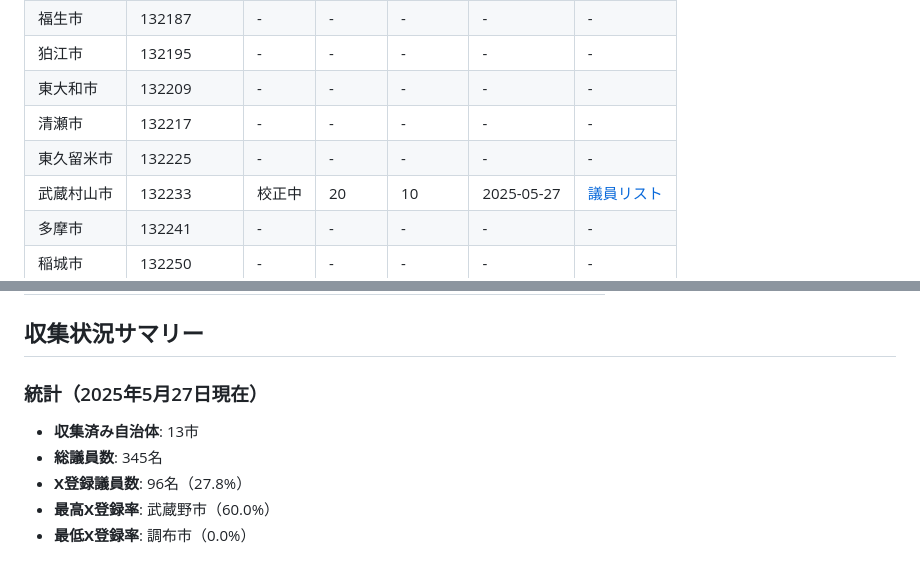
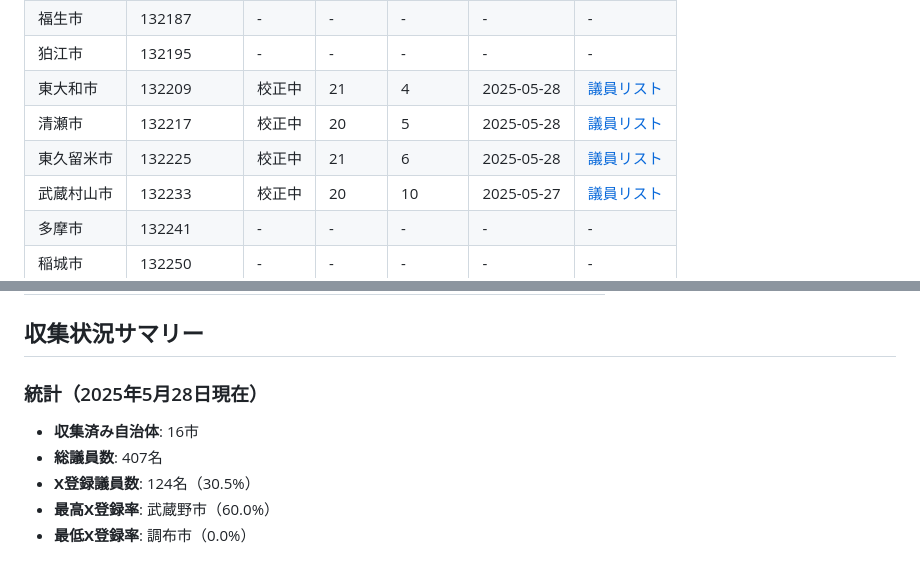
Before and after one commit to ys2GFyjd4dgit/City_Council-, a Markdown page: README.md, 2 parts joined by grey strips. Rendered like a GitHub page.

Commit message:
Update README.md with 東大和市, 清瀬市, and 東久留米市 statistics
- 東大和市: 21名、Xアカウント4名（19.0%）
- 清瀬市: 20名、Xアカウント5名（25.0%）
- 東久留米市: 21名、Xアカウント6名（28.6%）

収集済み自治体が13市→16市、総議員数が345名→407名、X登録率が27.8%→30.5%に更新

🤖 Generated with [Claude Code](https://claude.ai/code)

Co-Authored-By: Claude <noreply@anthropic.com>

```diff
--- a/README.md
+++ b/README.md
@@ -30,9 +30,9 @@
 | 国立市 | 132152 | - | - | - | - | - |
 | 福生市 | 132187 | - | - | - | - | - |
 | 狛江市 | 132195 | - | - | - | - | - |
-| 東大和市 | 132209 | - | - | - | - | - |
-| 清瀬市 | 132217 | - | - | - | - | - |
-| 東久留米市 | 132225 | - | - | - | - | - |
+| 東大和市 | 132209 | 校正中 | 21 | 4 | 2025-05-28 | [議員リスト](data/processed/議員リスト_132209_東大和市.json) |
+| 清瀬市 | 132217 | 校正中 | 20 | 5 | 2025-05-28 | [議員リスト](data/processed/議員リスト_132217_清瀬市.json) |
+| 東久留米市 | 132225 | 校正中 | 21 | 6 | 2025-05-28 | [議員リスト](data/processed/議員リスト_132225_東久留米市.json) |
 | 武蔵村山市 | 132233 | 校正中 | 20 | 10 | 2025-05-27 | [議員リスト](data/processed/議員リスト_132233_武蔵村山市.json) |
 | 多摩市 | 132241 | - | - | - | - | - |
 | 稲城市 | 132250 | - | - | - | - | - |
@@ -59,10 +59,10 @@
 
 ## 収集状況サマリー
 
-### 統計（2025年5月27日現在）
-- **収集済み自治体**: 13市
-- **総議員数**: 345名
-- **X登録議員数**: 96名（27.8%）
+### 統計（2025年5月28日現在）
+- **収集済み自治体**: 16市
+- **総議員数**: 407名
+- **X登録議員数**: 124名（30.5%）
 - **最高X登録率**: 武蔵野市（60.0%）
 - **最低X登録率**: 調布市（0.0%）
 
```
